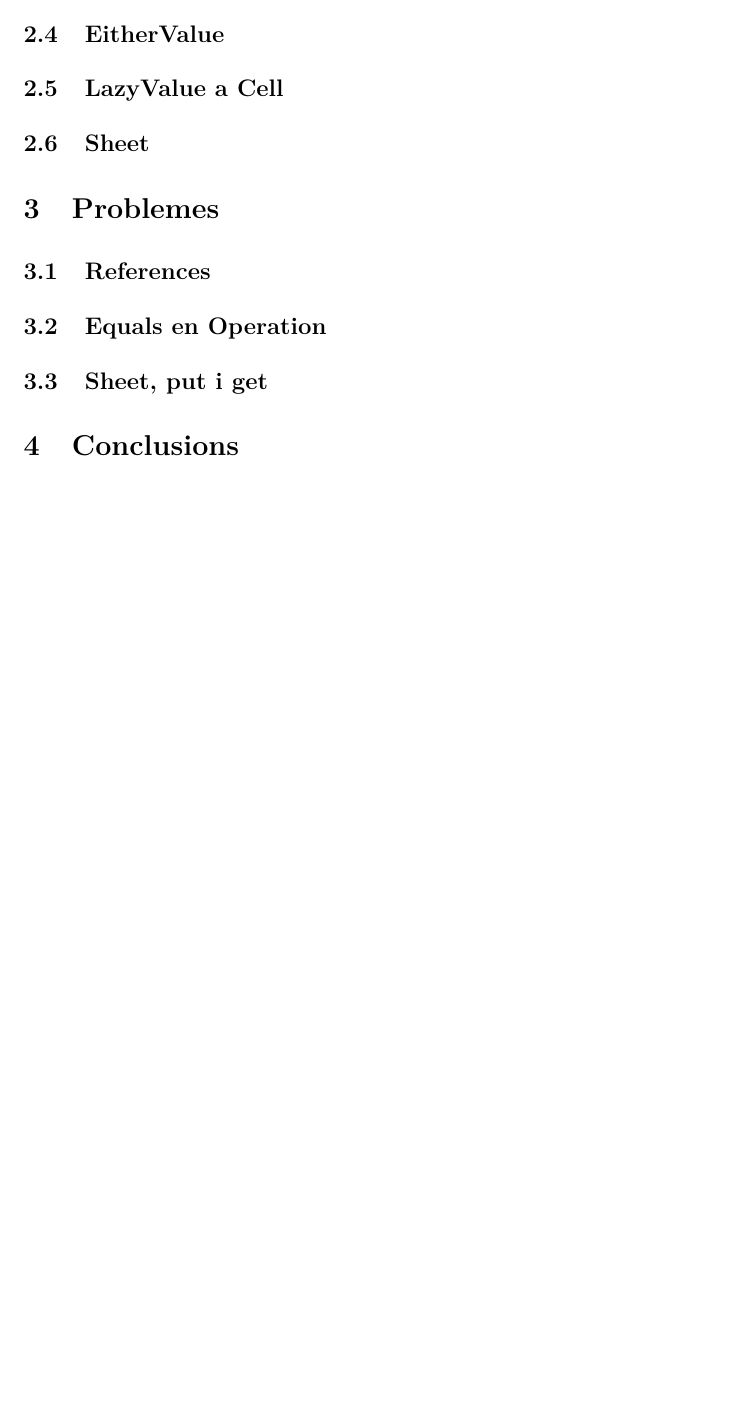
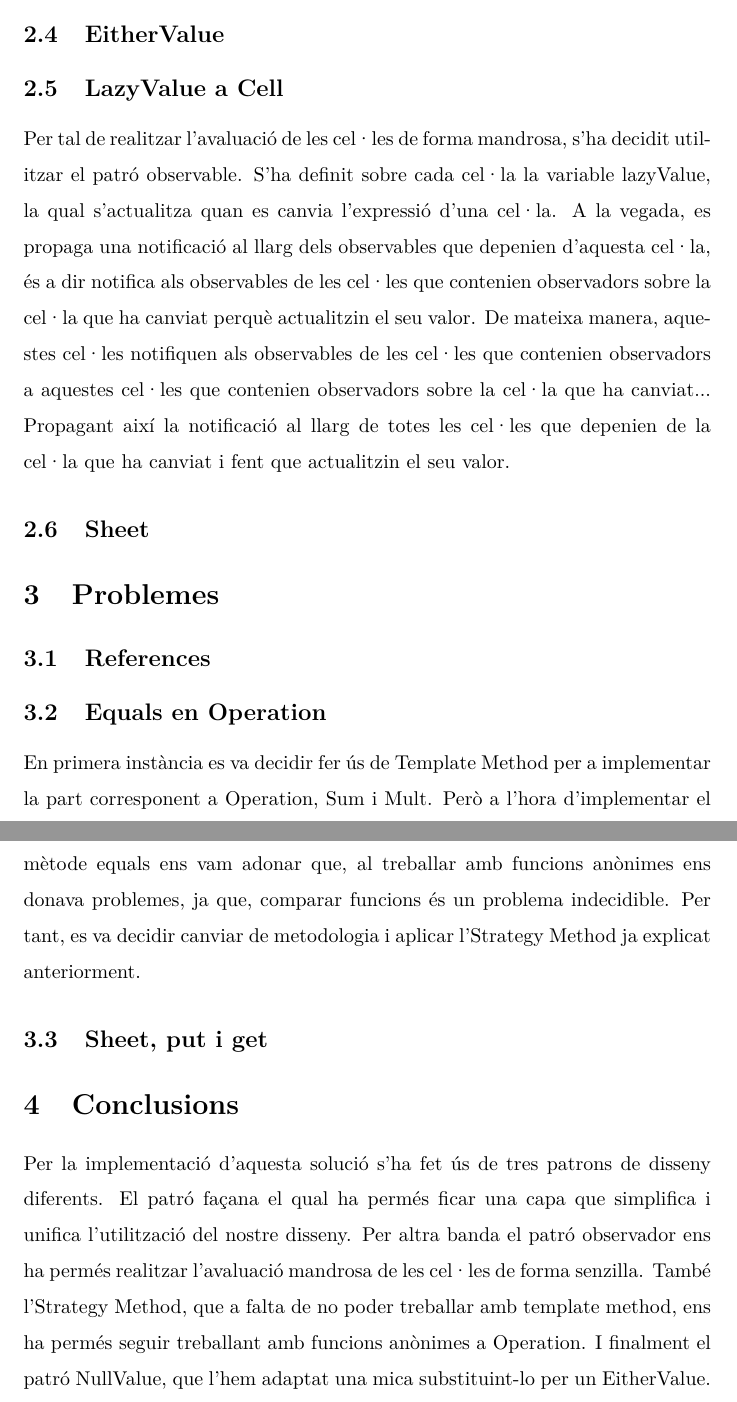
Before and after one commit to sergisi/ampli-4, a LaTeX document (doc/doc.tex): part of page 2 of 2 before the commit and two parts of pages 2 and 3 of 3 after it, the two joined at a grey line, cut so that both start at the same text, the shorter picture padded with empty space. Compiled offline with pdfLaTeX.

Commit message:
added my part of the docu

```diff
--- a/doc/doc.tex
+++ b/doc/doc.tex
@@ -74,6 +74,7 @@
 	% Per a realitzar lazyValue en les cel·les se va fer servir el patró observable.
 	% Cada vegada que es canvia d'expressió es canvien tots els observables per cridar
 	% el metode només quan es necessari
+Per tal de realitzar l'avaluació de les cel·les de forma mandrosa, s'ha decidit utilitzar el patró observable. S'ha definit sobre cada cel·la la variable lazyValue, la qual s'actualitza quan es canvia l'expressió d'una cel·la. A la vegada, es propaga una notificació al llarg dels observables que depenien d'aquesta cel·la, és a dir notifica als observables de les cel·les que contenien observadors sobre la cel·la que ha canviat perquè actualitzin el seu valor. De mateixa manera, aquestes cel·les notifiquen als observables de les cel·les que contenien observadors a aquestes cel·les que contenien observadors sobre la cel·la que ha canviat... Propagant així la notificació al llarg de totes les cel·les que depenien de la cel·la que ha canviat i fent que actualitzin el seu valor.
 	\subsection{Sheet}%Ian
 	% La creació de les cel·les es lazy, es a dir, només es creen quan son estrictament necessaries,
 	% per a evitar ocupar massa memória en sheets molt grans quan no s'utilitza la majoria de cel·les.
@@ -87,6 +88,7 @@
 	\subsection{Equals en Operation}%Quim
 	% Quan es va fer en primer lloc el template Method per a operation es va crear un mètode
 	% equals. Comparar funcions es indecidible com a problema, pel que es va haver d'eliminar
+En primera instància es va decidir fer ús de Template Method per a implementar la part corresponent a Operation, Sum i Mult. Però a l'hora d'implementar el mètode equals ens vam adonar que, al treballar amb funcions anònimes ens donava problemes, ja que, comparar funcions és un problema indecidible. Per tant, es va decidir canviar de metodologia i aplicar l'Strategy Method ja explicat anteriorment.
 	\subsection{Sheet, put i get}%Sergi
 	% Primer vam pensar que només seria necessari utilzar el "MaybeValue" com a retorn del get.
 	% El problema ens va generar era que si ens portaven una casella inval·lida retornavem Empty,
@@ -97,6 +99,6 @@
 	% Es va pensar d'utilitzar Optional, peró llavors el put i el get tindrien diferents formes de comunicar
 	% el mateix error, pel que es va recorrer a les excepcions
 	\section{Conclusions}%Quim
-
+Per la implementació d'aquesta solució s'ha fet ús de tres patrons de disseny diferents. El patró façana el qual ha permés ficar una capa que simplifica i unifica l'utilització del nostre disseny. Per altra banda el patró observador ens ha permés realitzar l'avaluació mandrosa de les cel·les de forma senzilla. També l'Strategy Method, que a falta de no poder treballar amb template method, ens ha permés seguir treballant amb funcions anònimes a Operation. I finalment el patró NullValue, que l'hem adaptat una mica substituint-lo per un EitherValue.
 
 \end{document}
```
